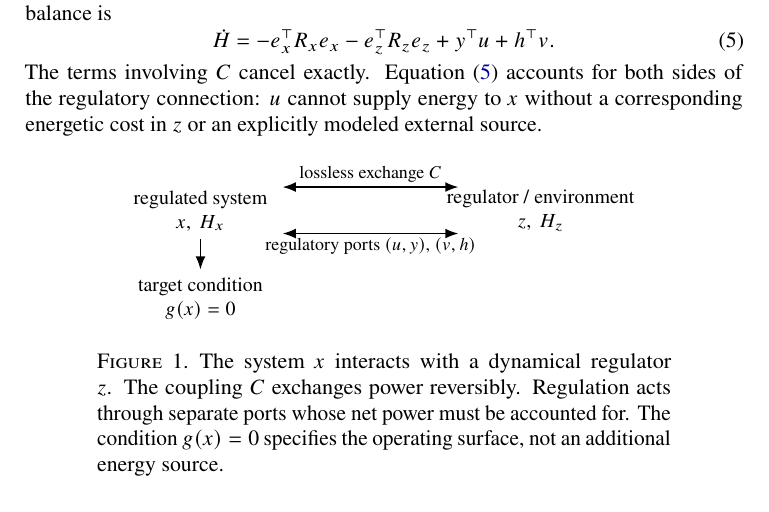
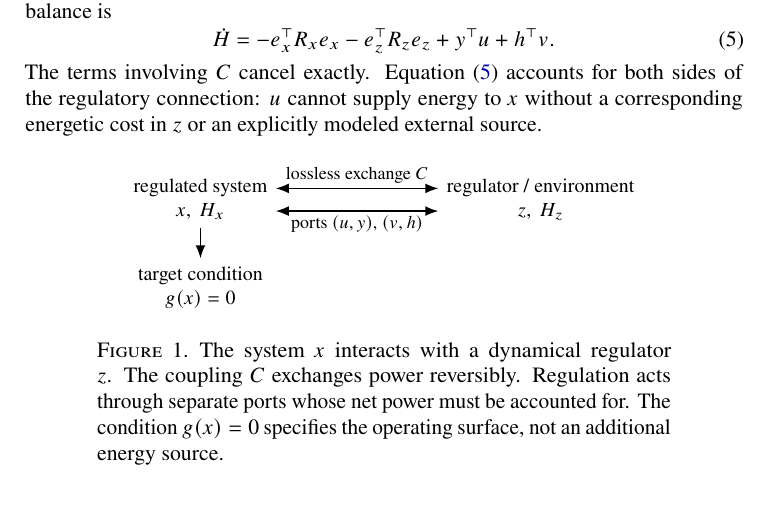
Before and after one commit to llui2/pH, a LaTeX paper (draft/main.tex): part of page 1 of 3, cut so that both start at the same text. Compiled offline with pdfLaTeX.

Commit message:
Align diagram connectors to subsystem nodes

```diff
--- a/draft/main.tex
+++ b/draft/main.tex
@@ -60,10 +60,10 @@ or an explicitly modeled external source.
 \node[state] (x) at (-3,0) {regulated system\\$x,\ H_x$};
 \node[state] (z) at (3,0) {regulator / environment\\$z,\ H_z$};
 \node[state] (g) at (-3,-1.55) {target condition\\$g(x)=0$};
-\draw[<->,thick] (-1.55,0.42)--(1.55,0.42);
-\node[lab,above] at (0,0.42) {lossless exchange $C$};
-\draw[<->,thick] (-1.55,-0.40)--(1.55,-0.40);
-\node[lab,below] at (0,-0.40) {regulatory ports $(u,y)$, $(v,h)$};
+\draw[<->,thick] ([yshift=0.2cm]x.east) --
+  node[lab,above] {lossless exchange $C$} ([yshift=0.2cm]z.west);
+\draw[<->,thick] ([yshift=-0.2cm]x.east) --
+  node[lab,below] {ports $(u,y)$, $(v,h)$} ([yshift=-0.2cm]z.west);
 \draw[->,thick] (x.south)--(g.north);
 \end{tikzpicture}
 \caption{The system $x$ interacts with a dynamical regulator $z$.
```
